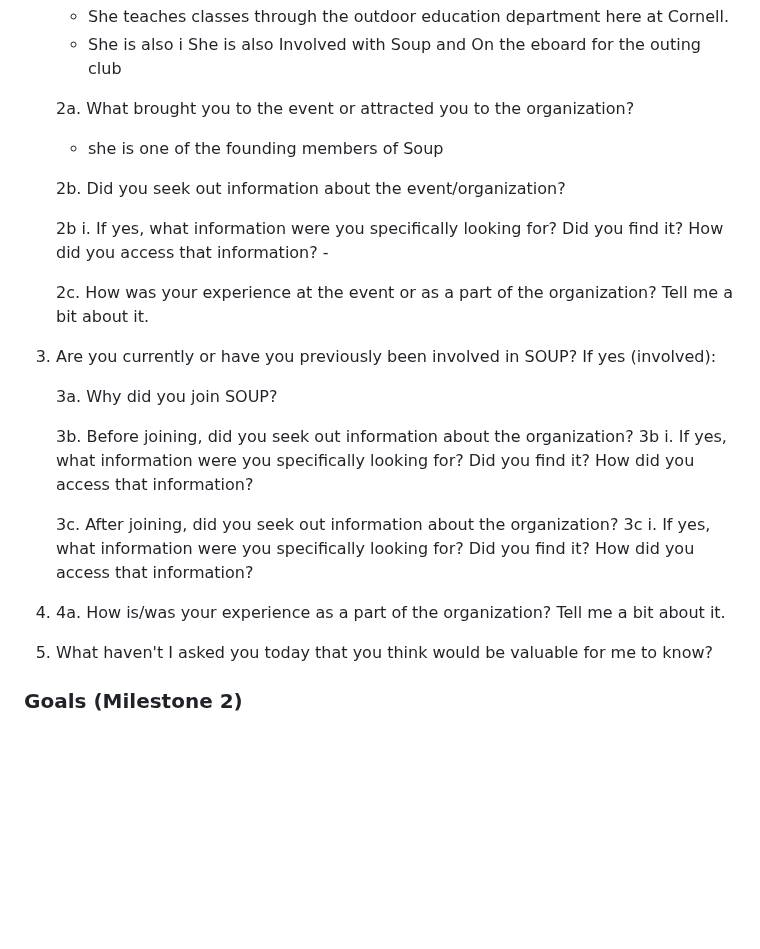
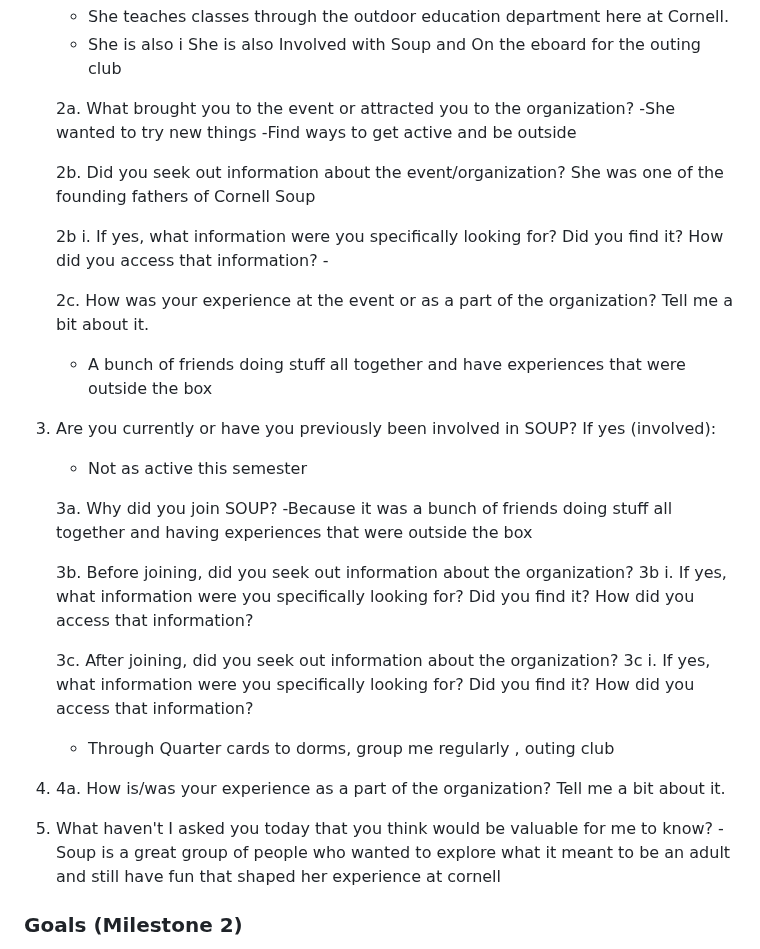
Before and after one commit to Jemimahosei/CornellSOUP, a Markdown page: design-plan/design-journey.md, the part around the change. Rendered like a GitHub page; blank space fills up the shorter version.

Commit message:
Jemimah interview questions

```diff
--- a/design-plan/design-journey.md
+++ b/design-plan/design-journey.md
@@ -448,28 +448,45 @@ Sofia is a Senior at Cornell who has been involved in SOUP who became introduced
 
 
     2a. What brought you to the event or attracted you to the organization?
-   - she is one of the founding members of Soup
+    -She wanted to try new things
+     -Find ways to get active and be outside
+
+
 
     2b. Did you seek out information about the event/organization?
+    She was one of the founding fathers of Cornell Soup
 
     2b i. If yes, what information were you specifically looking for? Did you find it? How did you access that information?
        -
 
     2c. How was your experience at the event or as a part of the organization? Tell me a bit about it.
+    - A bunch of friends doing stuff all together and have experiences that were outside the box
+
+
 
 3. Are you currently or have you previously been involved in SOUP?  If yes (involved):
+   - Not as active this semester
+
 
    3a. Why did you join SOUP?
+    -Because it was a  bunch of friends doing stuff all together and having experiences that were outside the box
+
+
+
 
    3b. Before joining, did you seek out information about the organization?
    3b i. If yes, what information were you specifically looking for? Did you find it? How did you access that information?
 
    3c. After joining, did you seek out information about the organization?
    3c i. If yes, what information were you specifically looking for? Did you find it? How did you access that information?
+    - Through Quarter cards to dorms, group me regularly  , outing  club
+
 
 4. 4a. How is/was your experience as a part of the organization? Tell me a bit about it.
 
 5. What haven't I asked you today that you think would be valuable for me to know?
+    -Soup is a great group of people who wanted to explore what it meant to be an adult and still have fun that shaped her experience at cornell
+
 
 
 
```
